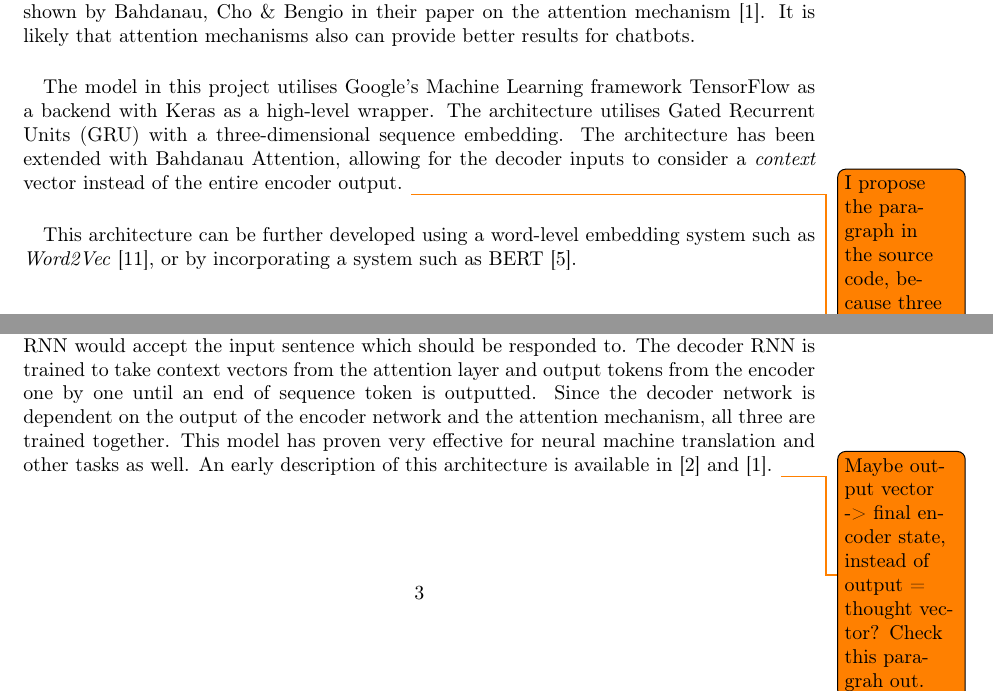
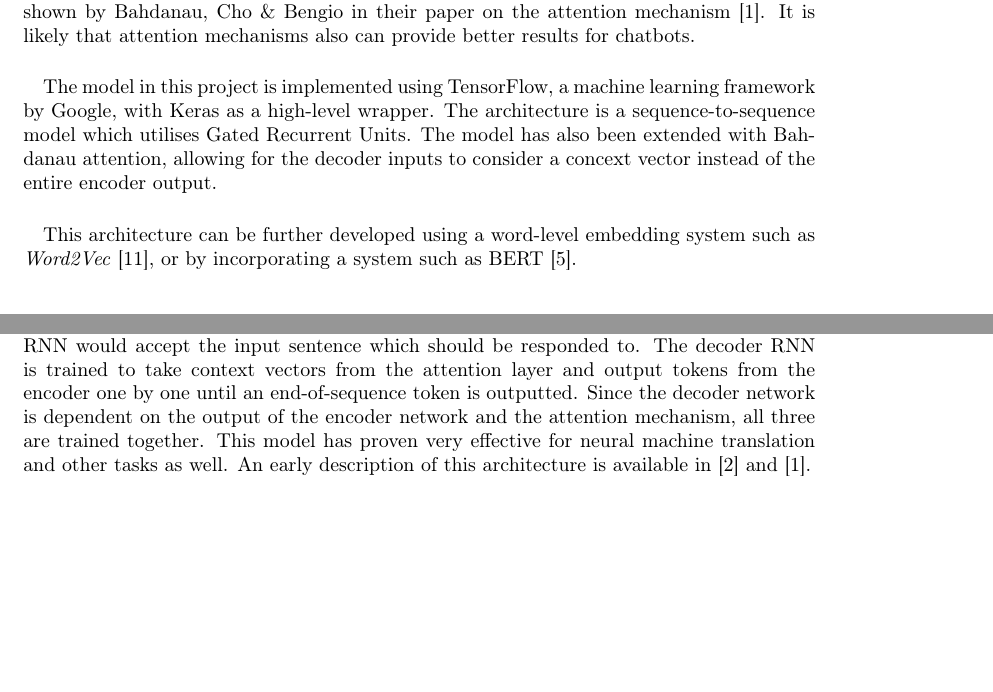
Before and after one commit to torjusti/generative-chatbot, a LaTeX paper (docs/report.tex): two parts of pages 2 and 3 of 9, joined at a grey line, cut so that both start at the same text, the shorter picture padded with empty space. Compiled offline with pdfLaTeX.

Commit message:
Fixes todos

```diff
--- a/docs/report.tex
+++ b/docs/report.tex
@@ -165,20 +165,17 @@ mechanism \cite{Bahdanau2015}. It is likely that attention mechanisms also can
 provide better results for chatbots.
 
 \paragraph{}
-The model in this project utilises Google's Machine Learning framework
-TensorFlow as a backend with Keras as a high-level wrapper. The architecture
-utilises Gated Recurrent Units (GRU) with a three-dimensional sequence
-embedding. The architecture has been extended with Bahdanau Attention, allowing
-for the decoder inputs to consider a \textit{context} vector instead of the
-entire encoder output.
-\todo{I propose the paragraph in the source code, because three dimensional
-sequence embedding doesnt really mean much. Also, I think we should consider
-moving this paragraph out of this section.}
-%The model in this project is implementing using TensorFlow, a machine learning
-%framework by Google, with Keras as a high-level wrapper. The architecture is
-%a sequence-to-sequence model which utilises Gated Recurrent Units. The model
-%has also been extended with Bahdanau attention, allowing for the decoder inputs
-%to consider a concext vector instead of the entire encoder output.
+%The model in this project utilises Google's Machine Learning framework
+%TensorFlow as a backend with Keras as a high-level wrapper. The architecture
+%utilises Gated Recurrent Units (GRU) with a three-dimensional sequence
+%embedding. The architecture has been extended with Bahdanau Attention, allowing
+%for the decoder inputs to consider a \textit{context} vector instead of the
+%entire encoder output.
+The model in this project is implemented using TensorFlow, a machine learning
+framework by Google, with Keras as a high-level wrapper. The architecture is
+a sequence-to-sequence model which utilises Gated Recurrent Units. The model
+has also been extended with Bahdanau attention, allowing for the decoder inputs
+to consider a concext vector instead of the entire encoder output.
 
 \paragraph{}
 This architecture can be further developed using a word-level embedding system
@@ -240,14 +237,12 @@ the system's understanding of the input. For machine translation, we would feed
 the encoder RNN the sentence to be translated, and for chatbots, the encoder
 RNN would accept the input sentence which should be responded to. The decoder
 RNN is trained to take context vectors from the attention layer and output
-tokens from the encoder one by one until an end of sequence token is outputted.
+tokens from the encoder one by one until an end-of-sequence token is outputted.
 Since the decoder network is dependent on the output of the encoder network and
 the attention mechanism, all three are trained together. This model has proven
 very effective for neural machine translation and other tasks as well. An early
 description of this architecture is available in \cite{Cho2014} and
 \cite{Bahdanau2015}.
-\todo{Maybe output vector -> final encoder state, instead of output = thought vector?
-Check this paragrah out.}
 
 \paragraph{}
 The rest of this section is dedicated to describing the architecture of
```
Also changed, not shown: docs/report.tex (1 more changed lines).
